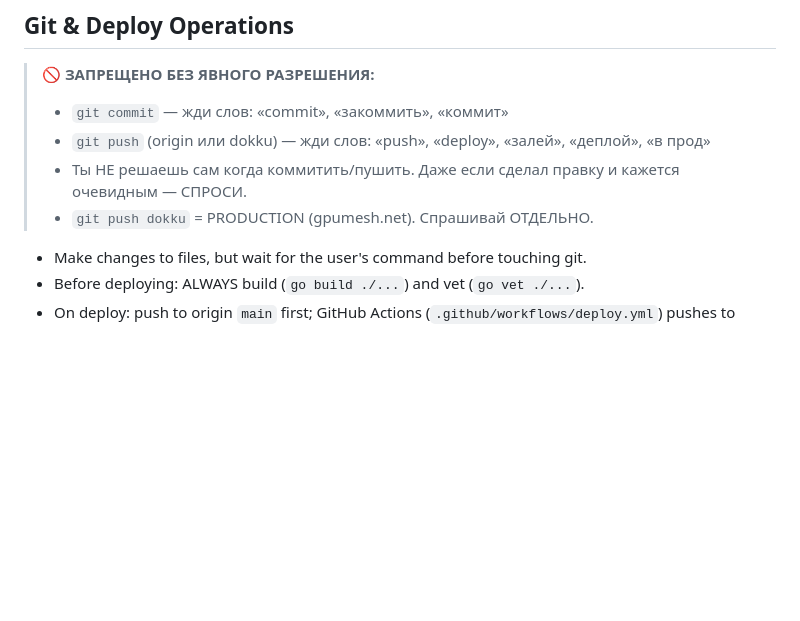
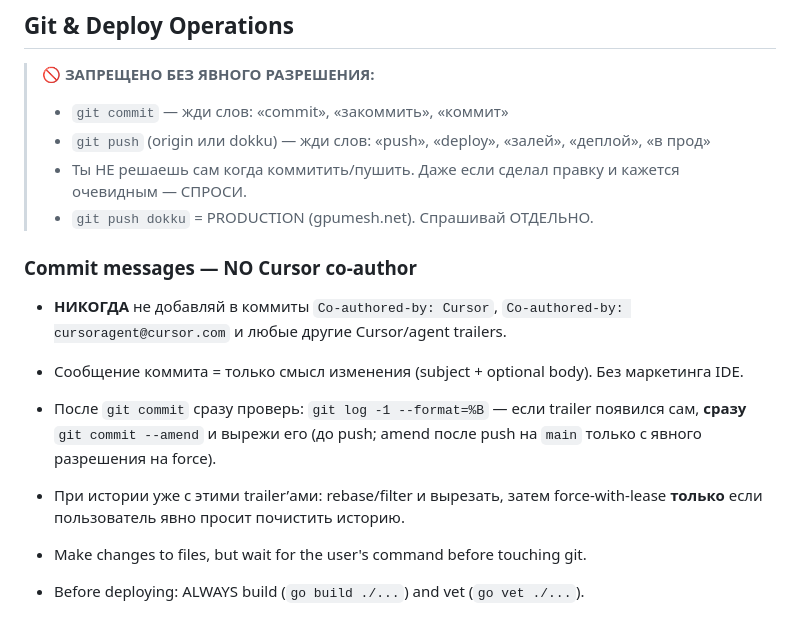
Before and after one commit to r00takaspin/gpumesh, a Markdown page: AGENTS.md, the part around the change. Rendered like a GitHub page; blank space fills up the shorter version.

Commit message:
docs: ban Co-authored-by Cursor in agent git rules

```diff
--- a/AGENTS.md
+++ b/AGENTS.md
@@ -30,6 +30,13 @@ SPEC-v2 wins. If SPEC-v2 is ambiguous, default to the interpretation that preser
 > - `git push` (origin или dokku) — жди слов: «push», «deploy», «залей», «деплой», «в прод»
 > - Ты НЕ решаешь сам когда коммитить/пушить. Даже если сделал правку и кажется очевидным — СПРОСИ.
 > - `git push dokku` = PRODUCTION (gpumesh.net). Спрашивай ОТДЕЛЬНО.
+
+### Commit messages — NO Cursor co-author
+
+- **НИКОГДА** не добавляй в коммиты `Co-authored-by: Cursor`, `Co-authored-by: cursoragent@cursor.com` и любые другие Cursor/agent trailers.
+- Сообщение коммита = только смысл изменения (subject + optional body). Без маркетинга IDE.
+- После `git commit` сразу проверь: `git log -1 --format=%B` — если trailer появился сам, **сразу** `git commit --amend` и вырежи его (до push; amend после push на `main` только с явного разрешения на force).
+- При истории уже с этими trailer’ами: rebase/filter и вырезать, затем force-with-lease **только** если пользователь явно просит почистить историю.
 
 - Make changes to files, but wait for the user's command before touching git.
 - Before deploying: ALWAYS build (`go build ./...`) and vet (`go vet ./...`).
```
